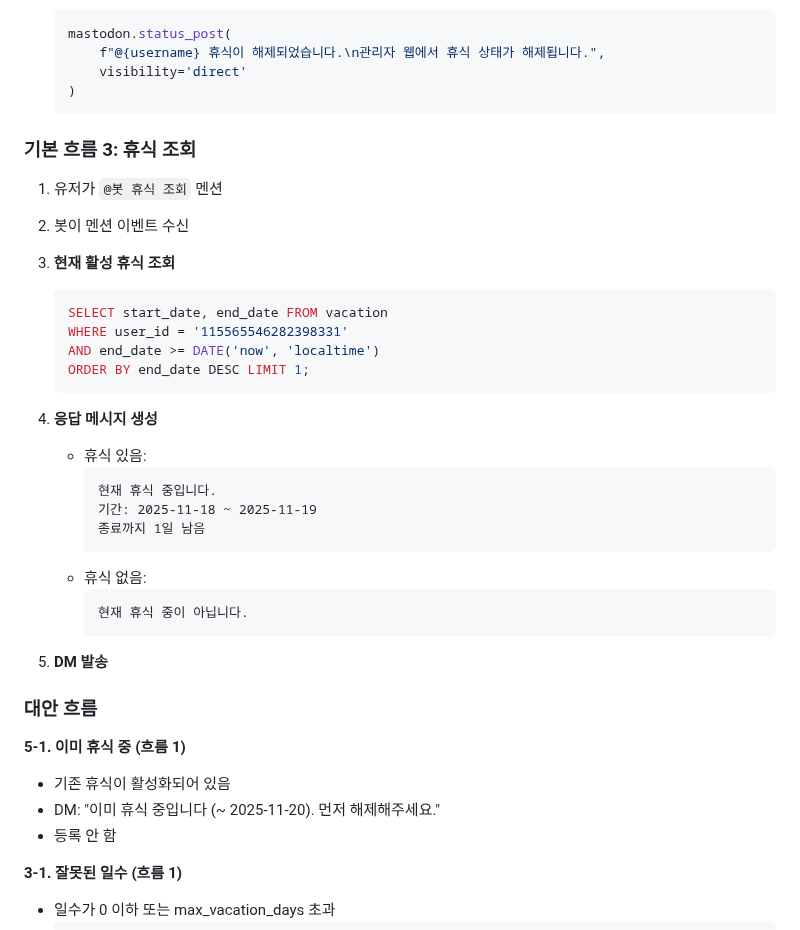
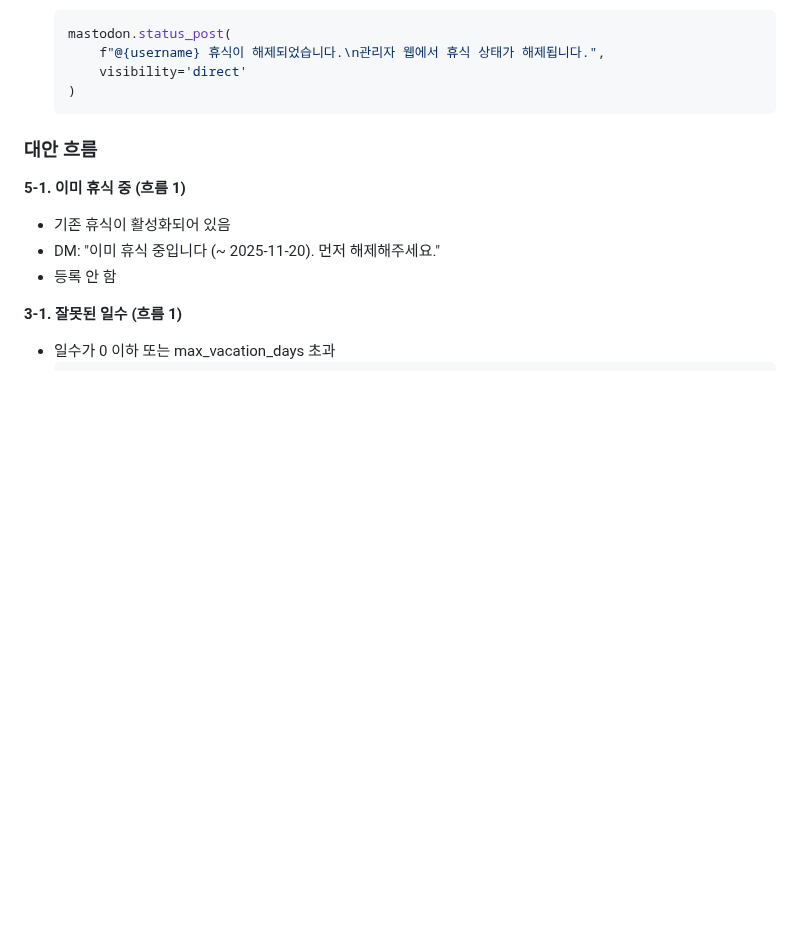
Before and after one commit to NinoNinoNinoling/commumanager, a Markdown page: docs/use_cases.md, the part around the change. Drawn GitHub-style; blank space fills up the shorter version.

Commit message:
refactor: remove vacation query command
Changes:
- Remove vacation query command (@봇 휴식 조회)
- Keep only vacation register and cancel commands
- Update help command example to remove query option

UC-06 Changes:
- Removed: Flow 3 - vacation query
- Keep: Flow 1 (register), Flow 2 (cancel)

Features Changes:
- Removed: @봇 휴식 조회 command description
- Removed from help example: "• @봇 휴식 조회 - 휴식 상태 확인"

Rationale:
- Users can check vacation status via admin web
- Simplifies bot commands
- Reduces unnecessary bot interactions

````diff
--- a/docs/use_cases.md
+++ b/docs/use_cases.md
@@ -494,32 +494,6 @@ WHERE mastodon_id = ?;
        visibility='direct'
    )
    ```
-
-### 기본 흐름 3: 휴식 조회
-
-1. 유저가 `@봇 휴식 조회` 멘션
-2. 봇이 멘션 이벤트 수신
-3. **현재 활성 휴식 조회**
-   ```sql
-   SELECT start_date, end_date FROM vacation
-   WHERE user_id = '115565546282398331'
-   AND end_date >= DATE('now', 'localtime')
-   ORDER BY end_date DESC LIMIT 1;
-   ```
-
-4. **응답 메시지 생성**
-   - 휴식 있음:
-     ```
-     현재 휴식 중입니다.
-     기간: 2025-11-18 ~ 2025-11-19
-     종료까지 1일 남음
-     ```
-   - 휴식 없음:
-     ```
-     현재 휴식 중이 아닙니다.
-     ```
-
-5. **DM 발송**
 
 ### 대안 흐름
 
````
Also changed, not shown: docs/features.md (+0 -8 lines).
